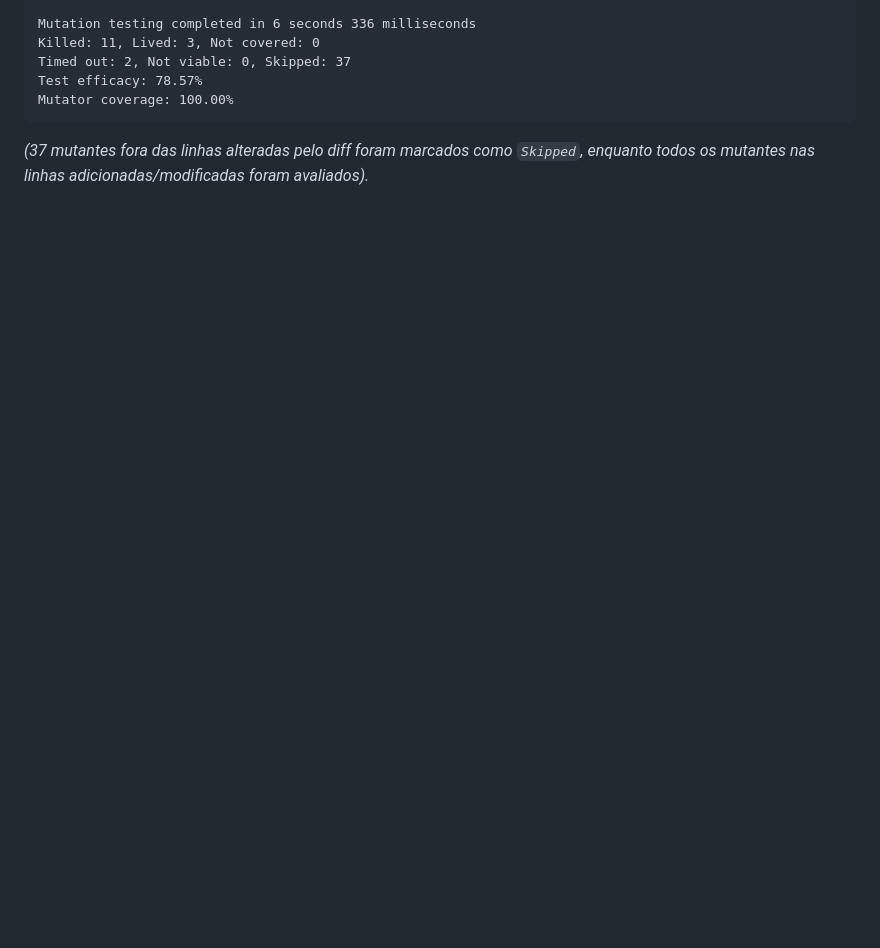
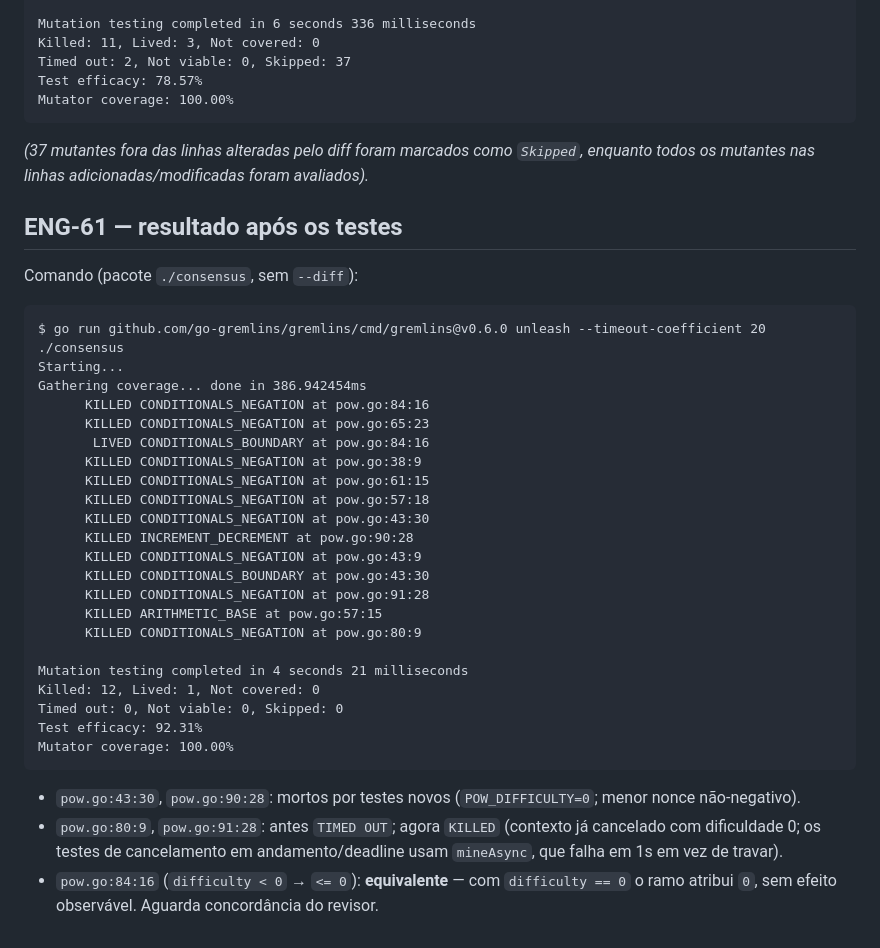
Before and after one commit to petersonsalme/blockchain-with-go, a Markdown page: docs/mutation-evaluation.md, the part around the change. Rendered like a GitHub page; blank space fills up the shorter version.

Commit message:
docs: record ENG-61 mutation results for ./consensus
Co-Authored-By: Claude Sonnet 5.5 <noreply@anthropic.com>

Implemented-by: Coder-Sonnet

````diff
--- a/docs/mutation-evaluation.md
+++ b/docs/mutation-evaluation.md
@@ -113,3 +113,36 @@ Test efficacy: 78.57%
 Mutator coverage: 100.00%
 ```
 *(37 mutantes fora das linhas alteradas pelo diff foram marcados como `Skipped`, enquanto todos os mutantes nas linhas adicionadas/modificadas foram avaliados).*
+
+## ENG-61 — resultado após os testes
+
+Comando (pacote `./consensus`, sem `--diff`):
+
+```
+$ go run github.com/go-gremlins/gremlins/cmd/gremlins@v0.6.0 unleash --timeout-coefficient 20 ./consensus
+Starting...
+Gathering coverage... done in 386.942454ms
+      KILLED CONDITIONALS_NEGATION at pow.go:84:16
+      KILLED CONDITIONALS_NEGATION at pow.go:65:23
+       LIVED CONDITIONALS_BOUNDARY at pow.go:84:16
+      KILLED CONDITIONALS_NEGATION at pow.go:38:9
+      KILLED CONDITIONALS_NEGATION at pow.go:61:15
+      KILLED CONDITIONALS_NEGATION at pow.go:57:18
+      KILLED CONDITIONALS_NEGATION at pow.go:43:30
+      KILLED INCREMENT_DECREMENT at pow.go:90:28
+      KILLED CONDITIONALS_NEGATION at pow.go:43:9
+      KILLED CONDITIONALS_BOUNDARY at pow.go:43:30
+      KILLED CONDITIONALS_NEGATION at pow.go:91:28
+      KILLED ARITHMETIC_BASE at pow.go:57:15
+      KILLED CONDITIONALS_NEGATION at pow.go:80:9
+
+Mutation testing completed in 4 seconds 21 milliseconds
+Killed: 12, Lived: 1, Not covered: 0
+Timed out: 0, Not viable: 0, Skipped: 0
+Test efficacy: 92.31%
+Mutator coverage: 100.00%
+```
+
+- `pow.go:43:30`, `pow.go:90:28`: mortos por testes novos (`POW_DIFFICULTY=0`; menor nonce não-negativo).
+- `pow.go:80:9`, `pow.go:91:28`: antes `TIMED OUT`; agora `KILLED` (contexto já cancelado com dificuldade 0; os testes de cancelamento em andamento/deadline usam `mineAsync`, que falha em 1s em vez de travar).
+- `pow.go:84:16` (`difficulty < 0` → `<= 0`): **equivalente** — com `difficulty == 0` o ramo atribui `0`, sem efeito observável. Aguarda concordância do revisor.
````
